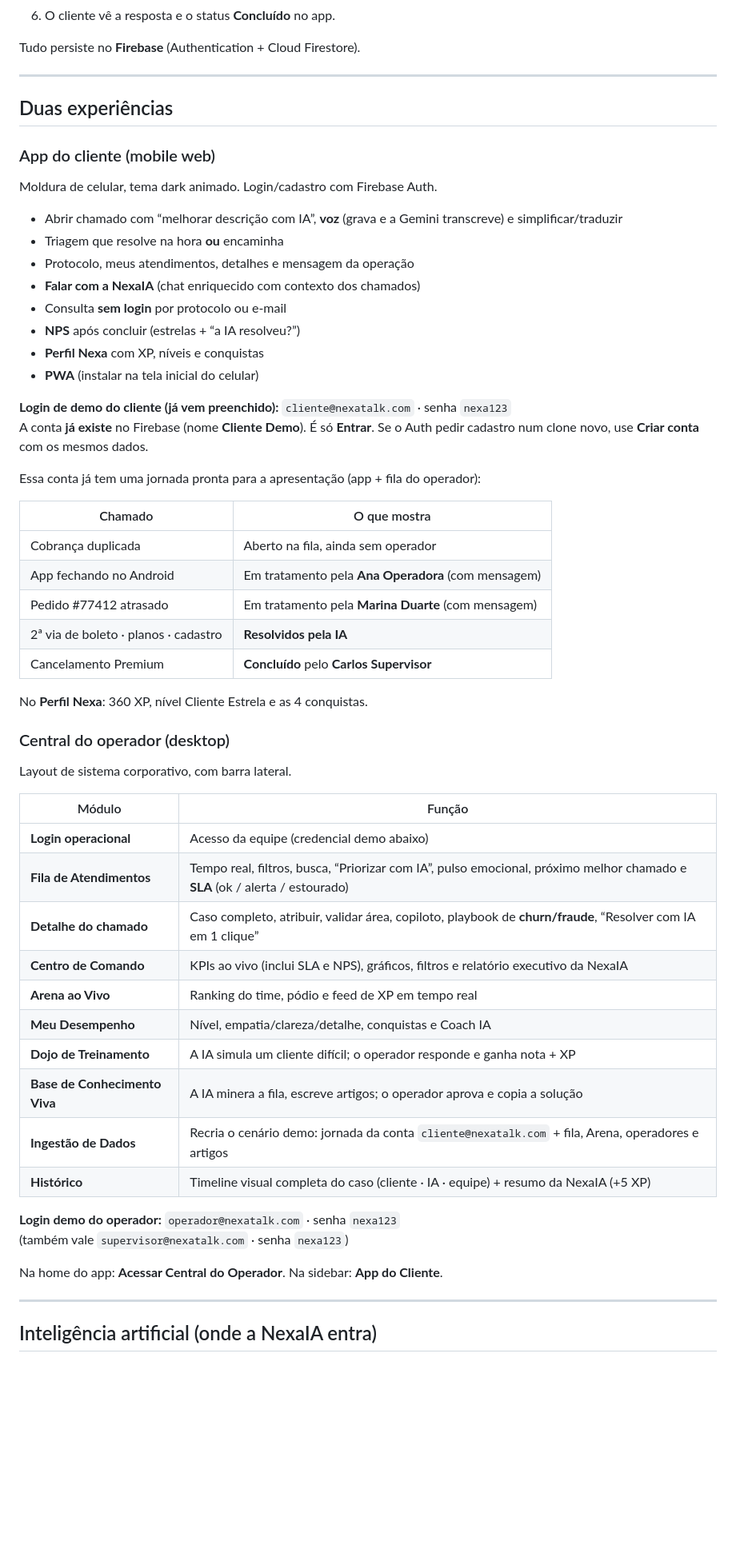
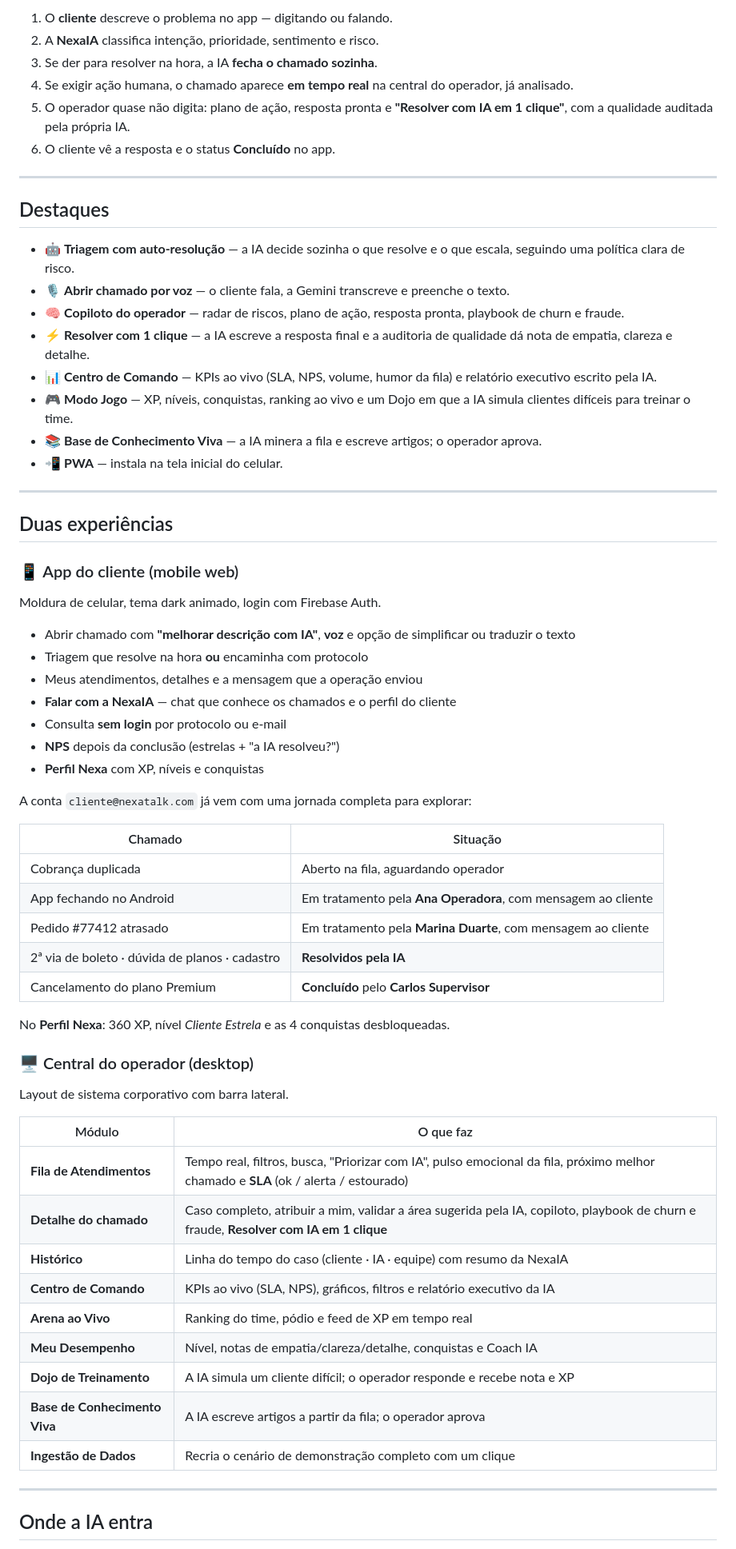
Before and after one commit to eucesar/NexaTalk_AI, a Markdown page: README.md, the part around one of its changes. Shown at 80% size. GitHub-like rendering; blank space fills up the shorter version.

Commit message:
docs: README de apresentacao com demo na Vercel

```diff
--- a/README.md
+++ b/README.md
@@ -28,62 +66,68 @@ Empresas B2B recebem dezenas de chamados por dia (cobrança, logística, suporte
+1. O **cliente** descreve o problema no app — digitando ou falando.
+2. A **NexaIA** classifica intenção, prioridade, sentimento e risco.
+3. Se der para resolver na hora, a IA **fecha o chamado sozinha**.
+4. Se exigir ação humana, o chamado aparece **em tempo real** na central do operador, já analisado.
+5. O operador quase não digita: plano de ação, resposta pronta e **"Resolver com IA em 1 clique"**, com a qualidade auditada pela própria IA.
 6. O cliente vê a resposta e o status **Concluído** no app.
 
-Tudo persiste no **Firebase** (Authentication + Cloud Firestore).
+---
+
+## Destaques
+
+- 🤖 **Triagem com auto-resolução** — a IA decide sozinha o que resolve e o que escala, seguindo uma política clara de risco.
+- 🎙️ **Abrir chamado por voz** — o cliente fala, a Gemini transcreve e preenche o texto.
+- 🧠 **Copiloto do operador** — radar de riscos, plano de ação, resposta pronta, playbook de churn e fraude.
+- ⚡ **Resolver com 1 clique** — a IA escreve a resposta final e a auditoria de qualidade dá nota de empatia, clareza e detalhe.
+- 📊 **Centro de Comando** — KPIs ao vivo (SLA, NPS, volume, humor da fila) e relatório executivo escrito pela IA.
+- 🎮 **Modo Jogo** — XP, níveis, conquistas, ranking ao vivo e um Dojo em que a IA simula clientes difíceis para treinar o time.
+- 📚 **Base de Conhecimento Viva** — a IA minera a fila e escreve artigos; o operador aprova.
+- 📲 **PWA** — instala na tela inicial do celular.
 
 ---
 
 ## Duas experiências
 
-### App do cliente (mobile web)
+### 📱 App do cliente (mobile web)
 
-Moldura de celular, tema dark animado. Login/cadastro com Firebase Auth.
+Moldura de celular, tema dark animado, login com Firebase Auth.
 
-- Abrir chamado com “melhorar descrição com IA”, **voz** (grava e a Gemini transcreve) e simplificar/traduzir
-- Triagem que resolve na hora **ou** encaminha
-- Protocolo, meus atendimentos, detalhes e mensagem da operação
-- **Falar com a NexaIA** (chat enriquecido com contexto dos chamados)
+- Abrir chamado com **"melhorar descrição com IA"**, **voz** e opção de simplificar ou traduzir o texto
+- Triagem que resolve na hora **ou** encaminha com protocolo
+- Meus atendimentos, detalhes e a mensagem que a operação enviou
+- **Falar com a NexaIA** — chat que conhece os chamados e o perfil do cliente
 - Consulta **sem login** por protocolo ou e-mail
-- **NPS** após concluir (estrelas + “a IA resolveu?”)
+- **NPS** depois da conclusão (estrelas + "a IA resolveu?")
 - **Perfil Nexa** com XP, níveis e conquistas
-- **PWA** (instalar na tela inicial do celular)
 
-**Login de demo do cliente (já vem preenchido):** `cliente@nexatalk.com` · senha `nexa123`
-A conta **já existe** no Firebase (nome **Cliente Demo**). É só **Entrar**. Se o Auth pedir cadastro num clone novo, use **Criar conta** com os mesmos dados.
+A conta `cliente@nexatalk.com` já vem com uma jornada completa para explorar:
 
-Essa conta já tem uma jornada pronta para a apresentação (app + fila do operador):
+| Chamado | Situação |
+|---|---|
+| Cobrança duplicada | Aberto na fila, aguardando operador |
+| App fechando no Android | Em tratamento pela **Ana Operadora**, com mensagem ao cliente |
+| Pedido #77412 atrasado | Em tratamento pela **Marina Duarte**, com mensagem ao cliente |
+| 2ª via de boleto · dúvida de planos · cadastro | **Resolvidos pela IA** |
+| Cancelamento do plano Premium | **Concluído** pelo **Carlos Supervisor** |
 
-| Chamado | O que mostra |
+No **Perfil Nexa**: 360 XP, nível *Cliente Estrela* e as 4 conquistas desbloqueadas.
+
+### 🖥️ Central do operador (desktop)
+
+Layout de sistema corporativo com barra lateral.
+
+| Módulo | O que faz |
 |---|---|
-| Cobrança duplicada | Aberto na fila, ainda sem operador |
-| App fechando no Android | Em tratamento pela **Ana Operadora** (com mensagem) |
-| Pedido #77412 atrasado | Em tratamento pela **Marina Duarte** (com mensagem) |
-| 2ª via de boleto · planos · cadastro | **Resolvidos pela IA** |
-| Cancelamento Premium | **Concluído** pelo **Carlos Supervisor** |
-
-No **Perfil Nexa**: 360 XP, nível Cliente Estrela e as 4 conquistas.
-
-### Central do operador (desktop)
-
-Layout de sistema corporativo, com barra lateral.
-
-| Módulo | Função |
-|---|---|
-| **Login operacional** | Acesso da equipe (credencial demo abaixo) |
-| **Fila de Atendimentos** | Tempo real, filtros, busca, “Priorizar com IA”, pulso emocional, próximo melhor chamado e **SLA** (ok / alerta / estourado) |
-| **Detalhe do chamado** | Caso completo, atribuir, validar área, copiloto, playbook de **churn/fraude**, “Resolver com IA em 1 clique” |
-| **Centro de Comando** | KPIs ao vivo (inclui SLA e NPS), gráficos, filtros e relatório executivo da NexaIA |
+| **Fila de Atendimentos** | Tempo real, filtros, busca, "Priorizar com IA", pulso emocional da fila, próximo melhor chamado e **SLA** (ok / alerta / estourado) |
+| **Detalhe do chamado** | Caso completo, atribuir a mim, validar a área sugerida pela IA, copiloto, playbook de churn e fraude, **Resolver com IA em 1 clique** |
+| **Histórico** | Linha do tempo do caso (cliente · IA · equipe) com resumo da NexaIA |
+| **Centro de Comando** | KPIs ao vivo (SLA, NPS), gráficos, filtros e relatório executivo da IA |
 | **Arena ao Vivo** | Ranking do time, pódio e feed de XP em tempo real |
-| **Meu Desempenho** | Nível, empatia/clareza/detalhe, conquistas e Coach IA |
-| **Dojo de Treinamento** | A IA simula um cliente difícil; o operador responde e ganha nota + XP |
-| **Base de Conhecimento Viva** | A IA minera a fila, escreve artigos; o operador aprova e copia a solução |
-| **Ingestão de Dados** | Recria o cenário demo: jornada da conta `cliente@nexatalk.com` + fila, Arena, operadores e artigos |
-| **Histórico** | Timeline visual completa do caso (cliente · IA · equipe) + resumo da NexaIA (+5 XP) |
-
-**Login demo do operador:** `operador@nexatalk.com` · senha `nexa123`
-(também vale `supervisor@nexatalk.com` · senha `nexa123`)
-
-Na home do app: **Acessar Central do Operador**. Na sidebar: **App do Cliente**.
+| **Meu Desempenho** | Nível, notas de empatia/clareza/detalhe, conquistas e Coach IA |
+| **Dojo de Treinamento** | A IA simula um cliente difícil; o operador responde e recebe nota e XP |
+| **Base de Conhecimento Viva** | A IA escreve artigos a partir da fila; o operador aprova |
+| **Ingestão de Dados** | Recria o cenário de demonstração completo com um clique |
 
 ---
 
-## Inteligência artificial (onde a NexaIA entra)
+## Onde a IA entra
 
```
Also changed, not shown: other parts of README.md (+159 -113 lines).
